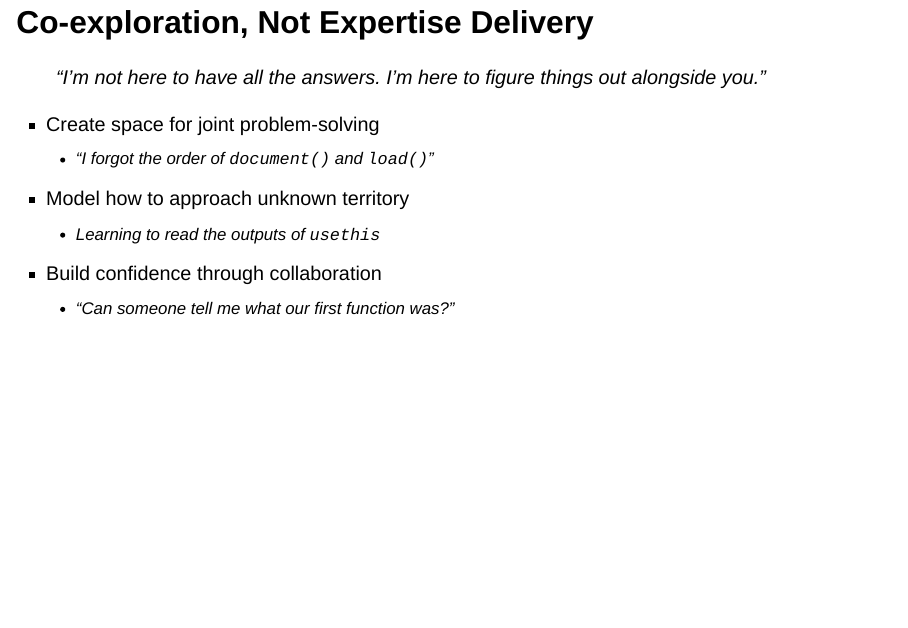
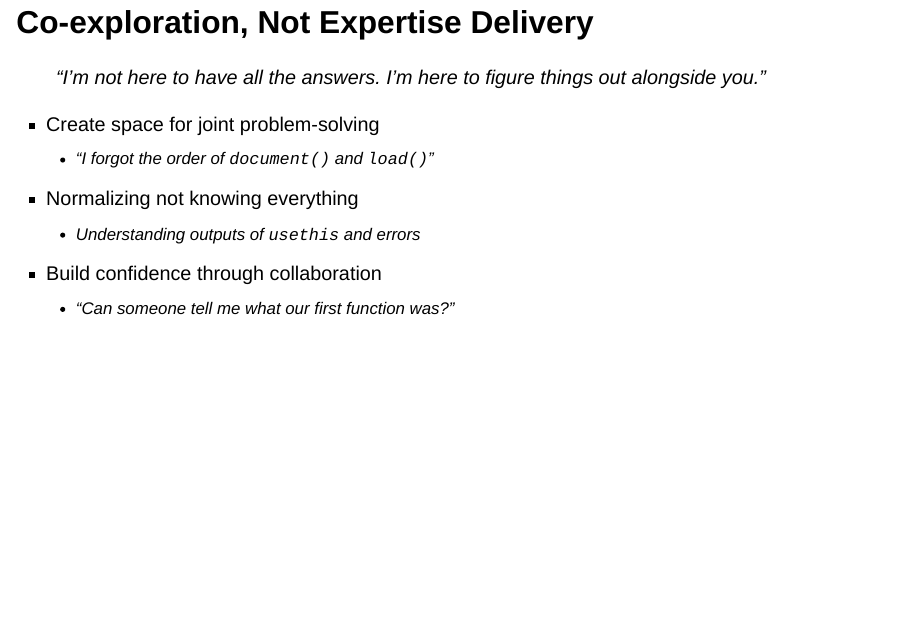
Before and after one commit to javirudolph/Talks, a Quarto document (2025-04-30_demistifying_complex_concepts_R_packages/index.qmd): page 20 of 26. Rendered offline with R 4.5, knitr and Pandoc in place of Quarto, with nearby package versions; drawn as Slidy slides in place of the format the file asks for.

Commit message:
add bullet point

```diff
--- a/2025-04-30_demistifying_complex_concepts_R_packages/index.qmd
+++ b/2025-04-30_demistifying_complex_concepts_R_packages/index.qmd
@@ -194,11 +194,10 @@ Emphasize that packages are about organization and sharing, not complexity
 
 - Create space for joint problem-solving
    -  "I *forgot* the order of `document()` and `load()`"
-- Model how to approach unknown territory
-   - Learning to read the outputs of `usethis`
+- Normalizing not knowing everything
+   - Understanding outputs of `usethis` and errors
 - Build confidence through collaboration
    - "Can someone *tell* me what our first function was?"
-
 
 ## Celebrate Mini-Milestones!
 
```
Also changed, not shown: 2025-04-30_demistifying_complex_concepts_R_packages/index.html.
